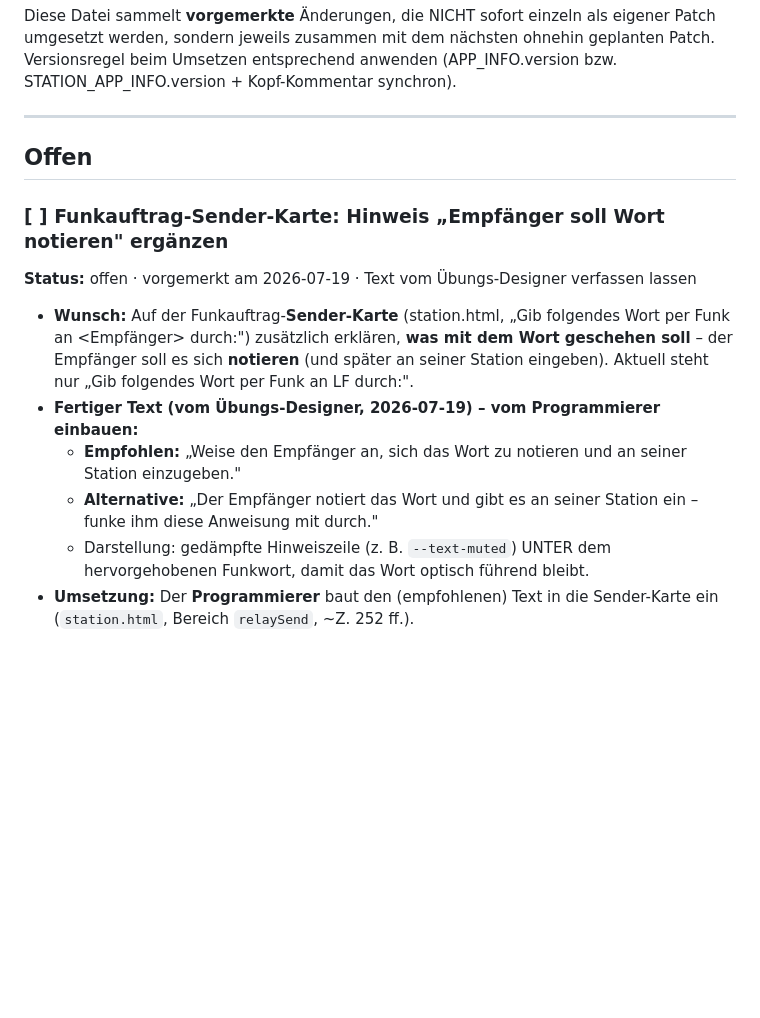
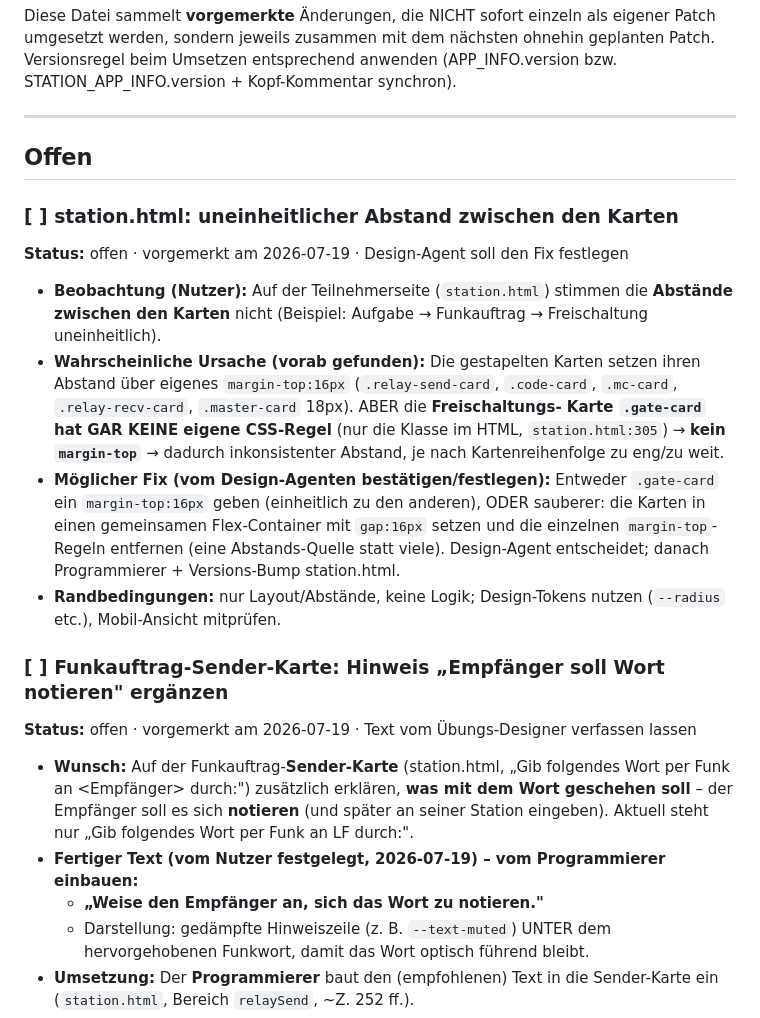
Before and after one commit to Daniel911211/Funkuebung, a Markdown page: BACKLOG.md, the part around the change. GitHub-like rendering; blank space fills up the shorter version.

Commit message:
Backlog: Karten-Abstand station.html vormerken + Sender-Text auf Nutzerfassung gekürzt
Neuer Punkt: uneinheitlicher Karten-Abstand auf station.html (.gate-card
ohne margin-top); Design-Agent legt Fix fest. Sender-Karten-Hinweistext
auf die vom Nutzer gewählte Kurzform gesetzt. Reine Doku.

https://claude.ai/code/session_01LnitPbN8NCp9JZTaP6RRaX

```diff
--- a/BACKLOG.md
+++ b/BACKLOG.md
@@ -9,6 +9,27 @@ ohnehin geplanten Patch. Versionsregel beim Umsetzen entsprechend anwenden
 
 ## Offen
 
+### [ ] station.html: uneinheitlicher Abstand zwischen den Karten
+
+**Status:** offen · vorgemerkt am 2026-07-19 · Design-Agent soll den Fix festlegen
+
+- **Beobachtung (Nutzer):** Auf der Teilnehmerseite (`station.html`) stimmen die
+  **Abstände zwischen den Karten** nicht (Beispiel: Aufgabe → Funkauftrag →
+  Freischaltung uneinheitlich).
+- **Wahrscheinliche Ursache (vorab gefunden):** Die gestapelten Karten setzen ihren
+  Abstand über eigenes `margin-top:16px` (`.relay-send-card`, `.code-card`,
+  `.mc-card`, `.relay-recv-card`, `.master-card` 18px). ABER die **Freischaltungs-
+  Karte `.gate-card` hat GAR KEINE eigene CSS-Regel** (nur die Klasse im HTML,
+  `station.html:305`) → **kein `margin-top`** → dadurch inkonsistenter Abstand,
+  je nach Kartenreihenfolge zu eng/zu weit.
+- **Möglicher Fix (vom Design-Agenten bestätigen/festlegen):** Entweder `.gate-card`
+  ein `margin-top:16px` geben (einheitlich zu den anderen), ODER sauberer: die
+  Karten in einen gemeinsamen Flex-Container mit `gap:16px` setzen und die einzelnen
+  `margin-top`-Regeln entfernen (eine Abstands-Quelle statt viele). Design-Agent
+  entscheidet; danach Programmierer + Versions-Bump station.html.
+- **Randbedingungen:** nur Layout/Abstände, keine Logik; Design-Tokens nutzen
+  (`--radius` etc.), Mobil-Ansicht mitprüfen.
+
 ### [ ] Funkauftrag-Sender-Karte: Hinweis „Empfänger soll Wort notieren" ergänzen
 
 **Status:** offen · vorgemerkt am 2026-07-19 · Text vom Übungs-Designer verfassen lassen
@@ -17,11 +38,8 @@ ohnehin geplanten Patch. Versionsregel beim Umsetzen entsprechend anwenden
   per Funk an <Empfänger> durch:") zusätzlich erklären, **was mit dem Wort geschehen
   soll** – der Empfänger soll es sich **notieren** (und später an seiner Station
   eingeben). Aktuell steht nur „Gib folgendes Wort per Funk an LF durch:".
-- **Fertiger Text (vom Übungs-Designer, 2026-07-19) – vom Programmierer einbauen:**
-  - **Empfohlen:** „Weise den Empfänger an, sich das Wort zu notieren und an seiner
-    Station einzugeben."
-  - **Alternative:** „Der Empfänger notiert das Wort und gibt es an seiner Station
-    ein – funke ihm diese Anweisung mit durch."
+- **Fertiger Text (vom Nutzer festgelegt, 2026-07-19) – vom Programmierer einbauen:**
+  - **„Weise den Empfänger an, sich das Wort zu notieren."**
   - Darstellung: gedämpfte Hinweiszeile (z. B. `--text-muted`) UNTER dem
     hervorgehobenen Funkwort, damit das Wort optisch führend bleibt.
 - **Umsetzung:** Der **Programmierer** baut den (empfohlenen) Text in die
```
